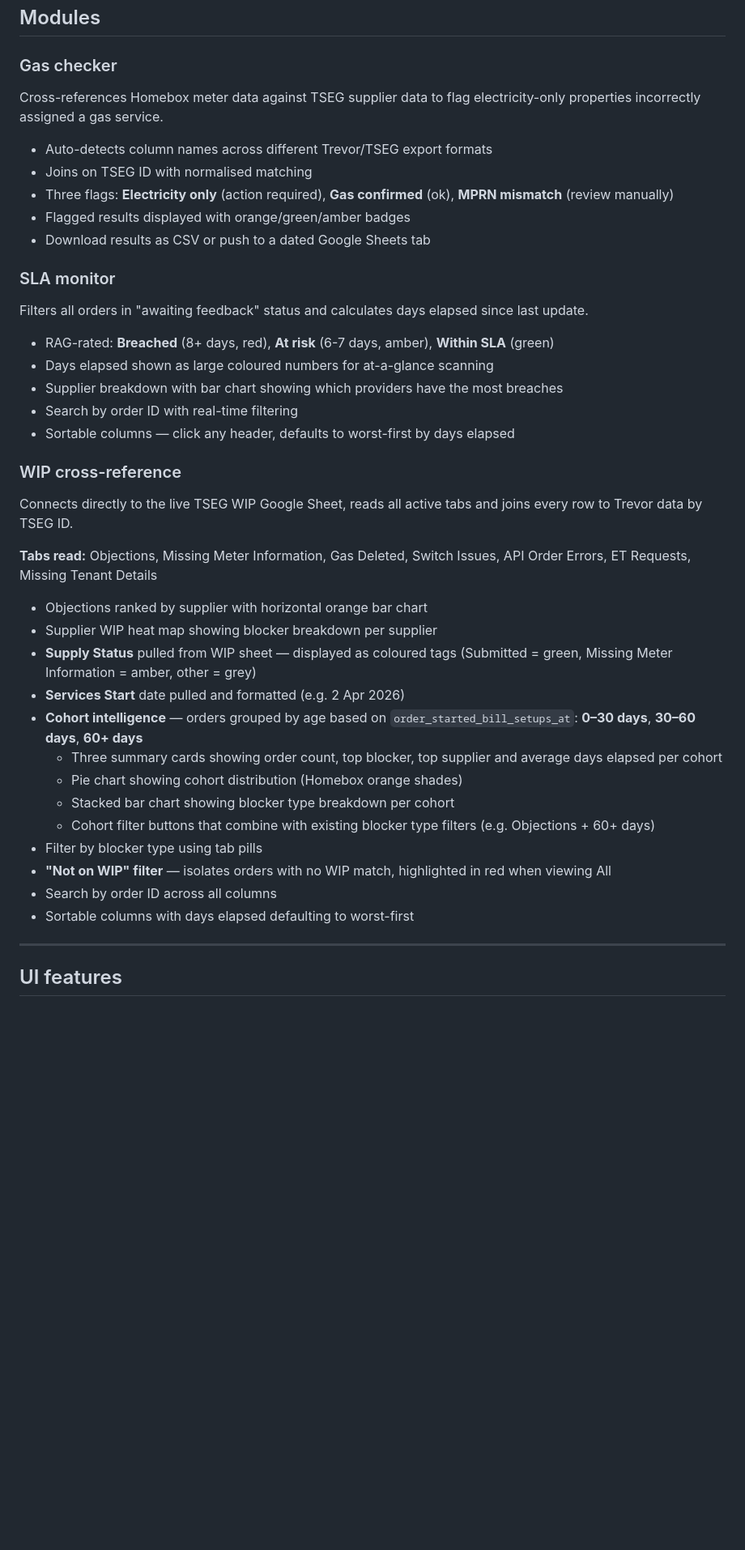
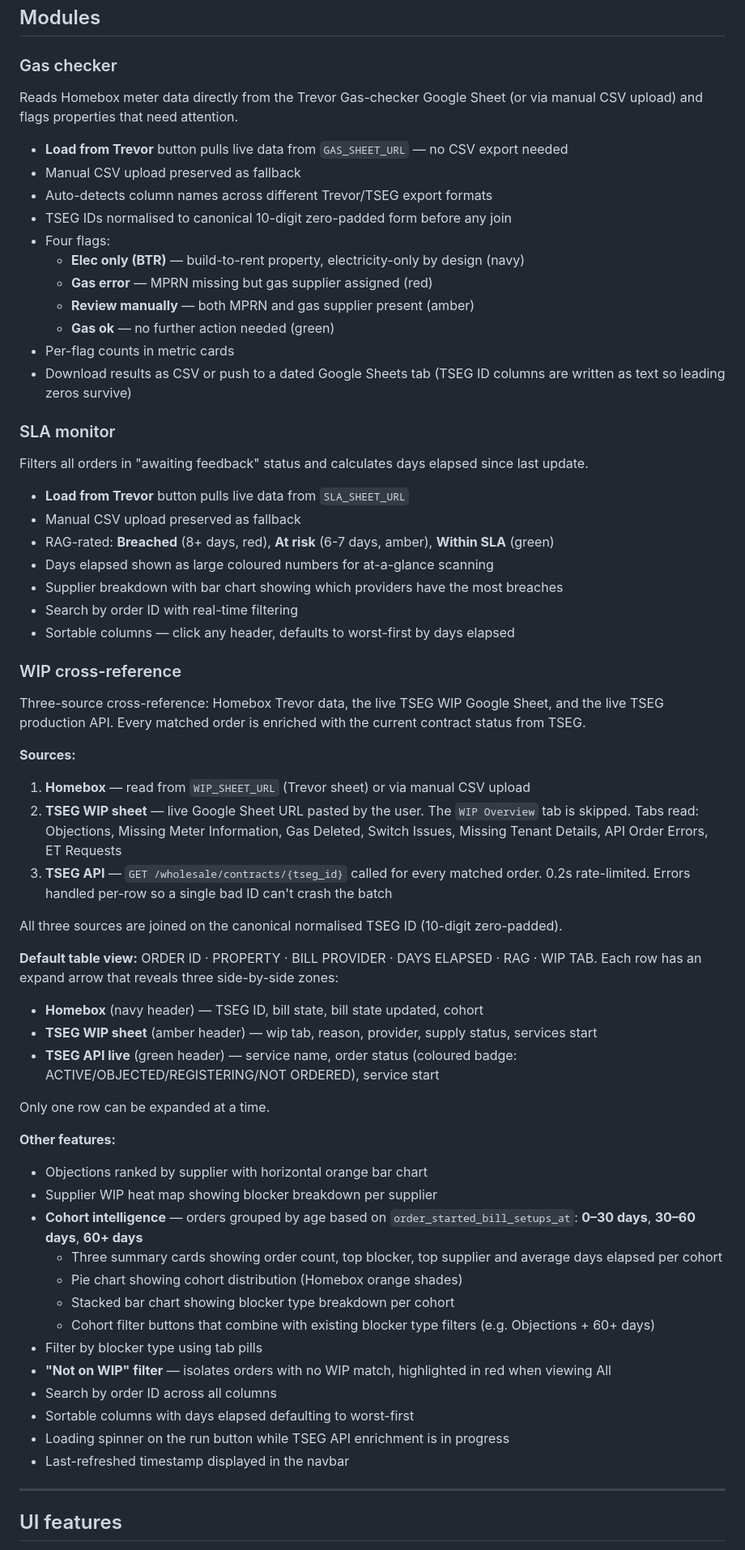
Before and after one commit to johnosarobo-homebox/ops-intel-tool, a Markdown page: README.md, the part around one of its changes. Shown at 81% size. Drawn GitHub-style; blank space fills up the shorter version.

Commit message:
Update README for V2: live Trevor sources, TSEG API, expandable WIP rows

```diff
--- a/README.md
+++ b/README.md
@@ -9,17 +9,25 @@ Built with Python, FastAPI and pandas. Runs in the browser — no installation r
 ## Modules
 
 ### Gas checker
-Cross-references Homebox meter data against TSEG supplier data to flag electricity-only properties incorrectly assigned a gas service.
+Reads Homebox meter data directly from the Trevor Gas-checker Google Sheet (or via manual CSV upload) and flags properties that need attention.
 
+- **Load from Trevor** button pulls live data from `GAS_SHEET_URL` — no CSV export needed
+- Manual CSV upload preserved as fallback
 - Auto-detects column names across different Trevor/TSEG export formats
-- Joins on TSEG ID with normalised matching
-- Three flags: **Electricity only** (action required), **Gas confirmed** (ok), **MPRN mismatch** (review manually)
-- Flagged results displayed with orange/green/amber badges
-- Download results as CSV or push to a dated Google Sheets tab
+- TSEG IDs normalised to canonical 10-digit zero-padded form before any join
+- Four flags:
+  - **Elec only (BTR)** — build-to-rent property, electricity-only by design (navy)
+  - **Gas error** — MPRN missing but gas supplier assigned (red)
+  - **Review manually** — both MPRN and gas supplier present (amber)
+  - **Gas ok** — no further action needed (green)
+- Per-flag counts in metric cards
+- Download results as CSV or push to a dated Google Sheets tab (TSEG ID columns are written as text so leading zeros survive)
 
 ### SLA monitor
 Filters all orders in "awaiting feedback" status and calculates days elapsed since last update.
 
+- **Load from Trevor** button pulls live data from `SLA_SHEET_URL`
+- Manual CSV upload preserved as fallback
 - RAG-rated: **Breached** (8+ days, red), **At risk** (6-7 days, amber), **Within SLA** (green)
 - Days elapsed shown as large coloured numbers for at-a-glance scanning
 - Supplier breakdown with bar chart showing which providers have the most breaches
@@ -27,14 +35,25 @@ Filters all orders in "awaiting feedback" status and calculates days elapsed sin
 - Sortable columns — click any header, defaults to worst-first by days elapsed
 
 ### WIP cross-reference
-Connects directly to the live TSEG WIP Google Sheet, reads all active tabs and joins every row to Trevor data by TSEG ID.
+Three-source cross-reference: Homebox Trevor data, the live TSEG WIP Google Sheet, and the live TSEG production API. Every matched order is enriched with the current contract status from TSEG.
 
-**Tabs read:** Objections, Missing Meter Information, Gas Deleted, Switch Issues, API Order Errors, ET Requests, Missing Tenant Details
+**Sources:**
+1. **Homebox** — read from `WIP_SHEET_URL` (Trevor sheet) or via manual CSV upload
+2. **TSEG WIP sheet** — live Google Sheet URL pasted by the user. The `WIP Overview` tab is skipped. Tabs read: Objections, Missing Meter Information, Gas Deleted, Switch Issues, Missing Tenant Details, API Order Errors, ET Requests
+3. **TSEG API** — `GET /wholesale/contracts/{tseg_id}` called for every matched order. 0.2s rate-limited. Errors handled per-row so a single bad ID can't crash the batch
 
+All three sources are joined on the canonical normalised TSEG ID (10-digit zero-padded).
+
+**Default table view:** ORDER ID · PROPERTY · BILL PROVIDER · DAYS ELAPSED · RAG · WIP TAB. Each row has an expand arrow that reveals three side-by-side zones:
+- **Homebox** (navy header) — TSEG ID, bill state, bill state updated, cohort
+- **TSEG WIP sheet** (amber header) — wip tab, reason, provider, supply status, services start
+- **TSEG API live** (green header) — service name, order status (coloured badge: ACTIVE/OBJECTED/REGISTERING/NOT ORDERED), service start
+
+Only one row can be expanded at a time.
+
+**Other features:**
 - Objections ranked by supplier with horizontal orange bar chart
 - Supplier WIP heat map showing blocker breakdown per supplier
-- **Supply Status** pulled from WIP sheet — displayed as coloured tags (Submitted = green, Missing Meter Information = amber, other = grey)
-- **Services Start** date pulled and formatted (e.g. 2 Apr 2026)
 - **Cohort intelligence** — orders grouped by age based on `order_started_bill_setups_at`: **0–30 days**, **30–60 days**, **60+ days**
   - Three summary cards showing order count, top blocker, top supplier and average days elapsed per cohort
   - Pie chart showing cohort distribution (Homebox orange shades)
@@ -44,6 +63,8 @@ Connects directly to the live TSEG WIP Google Sheet, reads all active tabs and j
 - **"Not on WIP" filter** — isolates orders with no WIP match, highlighted in red when viewing All
 - Search by order ID across all columns
 - Sortable columns with days elapsed defaulting to worst-first
+- Loading spinner on the run button while TSEG API enrichment is in progress
+- Last-refreshed timestamp displayed in the navbar
 
 ---
 
```
Also changed, not shown: other parts of README.md (+42 -11 lines).
